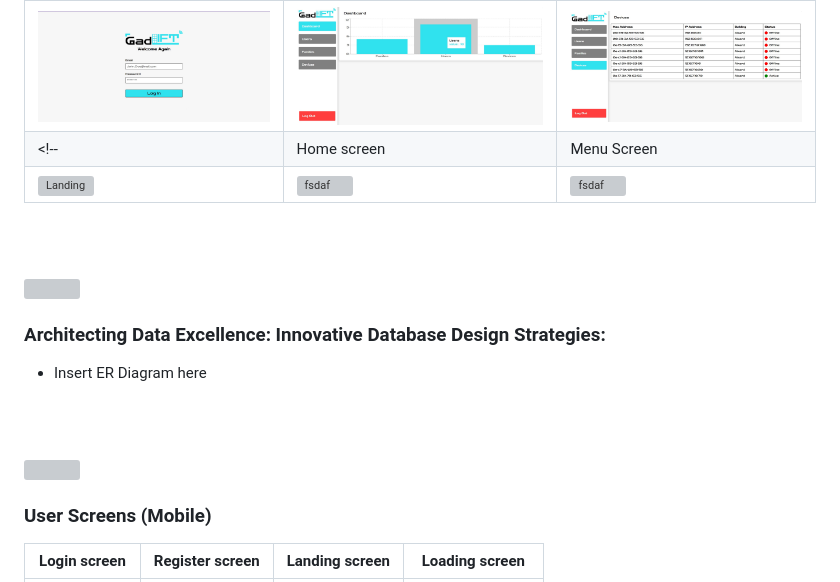
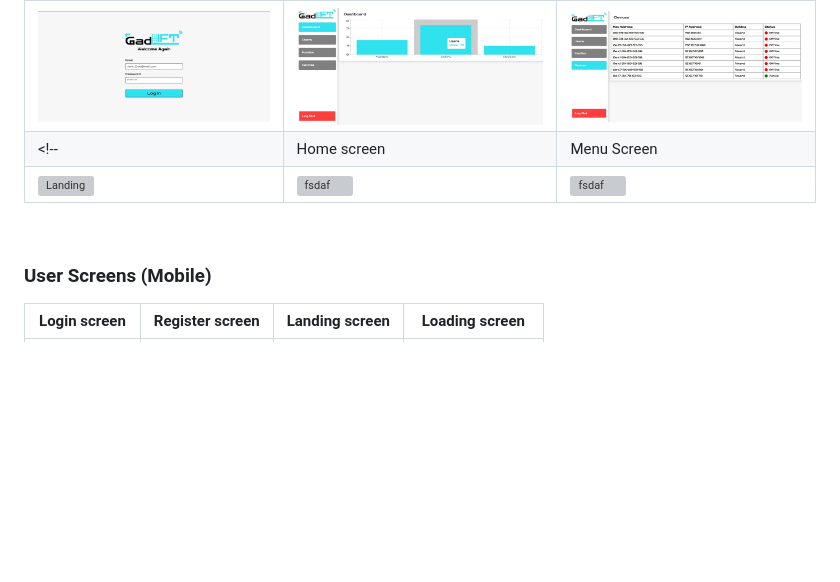
Before and after one commit to younes-damouna/gad-lift, a Markdown page: README.md, the part around the change printed below. Rendered like a GitHub page; blank space fills up the shorter version; grey boxes are pictures that could not be loaded.

Commit message:
readme: arranged the sections

```diff
--- a/README.md
+++ b/README.md
@@ -87,25 +89,7 @@ which is a progressive Node.js framework that helps build server-side applicatio
 | ![Landing](./readme/demo/dashboard/login.jpg) | ![fsdaf](./readme/demo/dashboard/dashboard.jpg) | ![fsdaf](./readme/demo/dashboard/devices.jpg) |
 <!-- | Home screen  | Menu Screen | Order Screen |
 | ![Landing](./readme/demo/1440x1024.png) | ![fsdaf](./readme/demo/1440x1024.png) | ![fsdaf](./readme/demo/1440x1024.png) | -->
-
-<br><br>
-
-<!-- Tech stack -->
-<img src="./readme/title5.svg"/>
-
-###  Architecting Data Excellence: Innovative Database Design Strategies:
-
-- Insert ER Diagram here
-
-
-
-
-<br><br>
-
-
-<!-- Implementation -->
-<img src="./readme/title6.svg"/>
-
+<br>
 
 ### User Screens (Mobile)
 | Login screen  | Register screen | Landing screen | Loading screen |
```
Also changed, not shown: other parts of README.md (+3 -0 lines).
